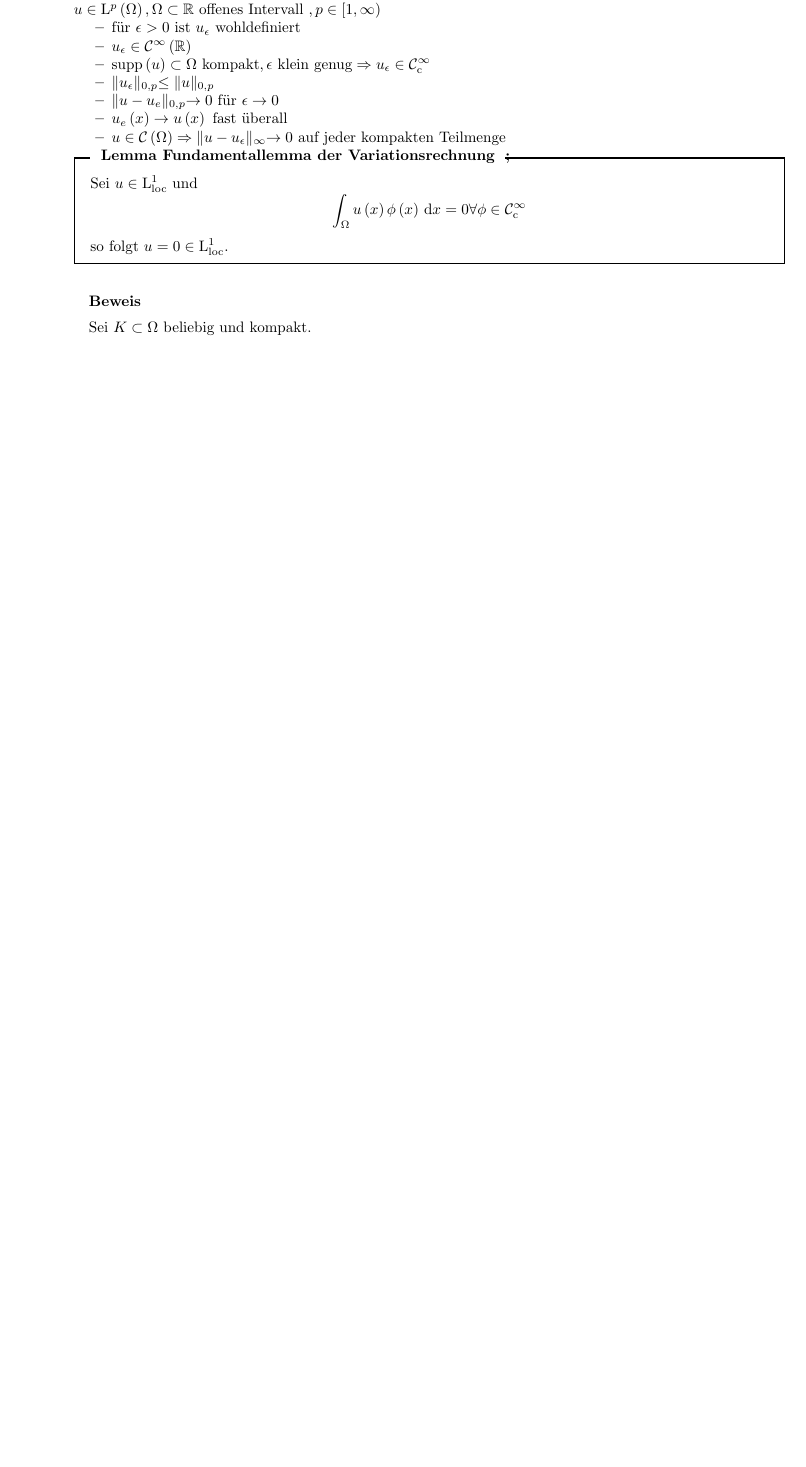
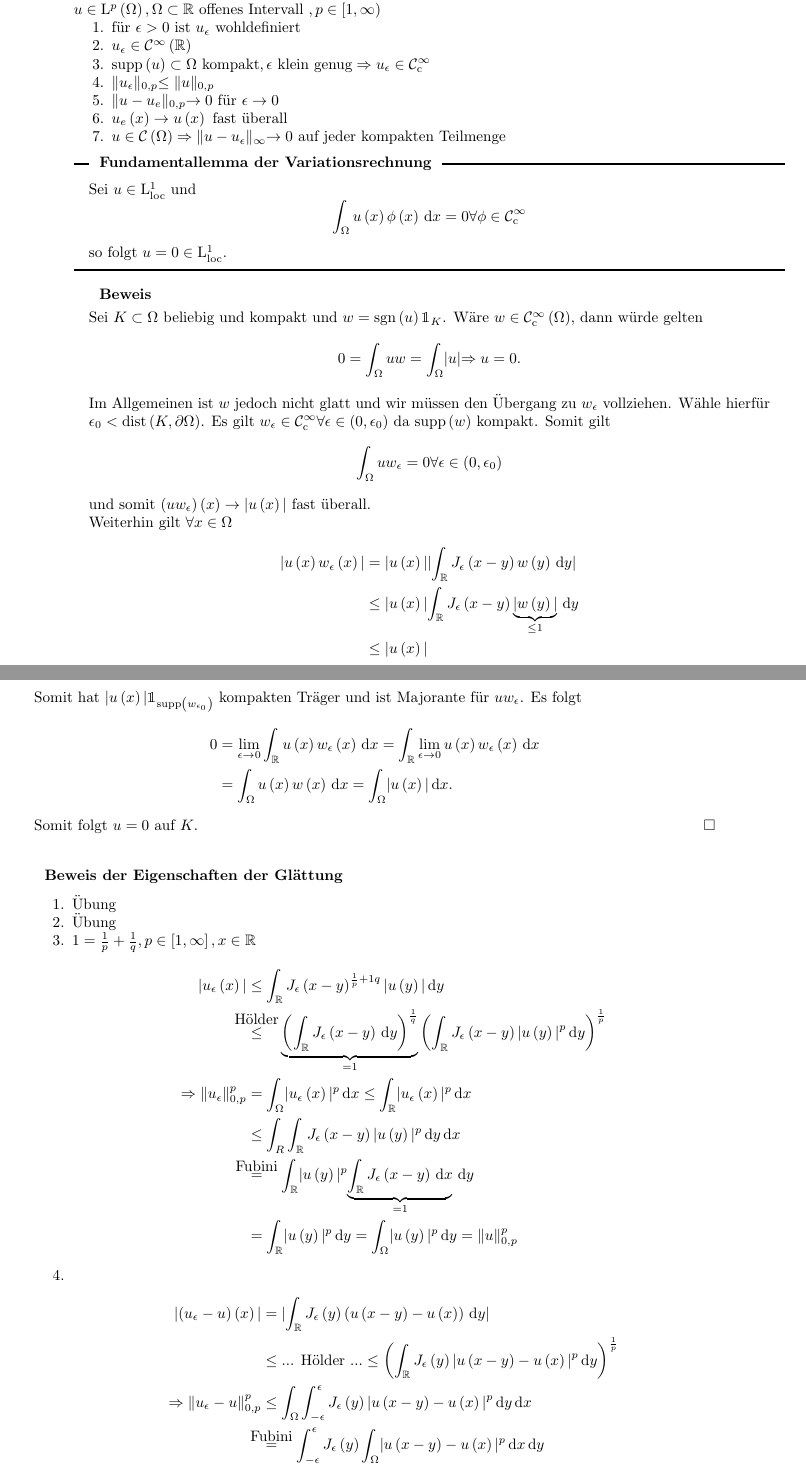
Before and after one commit to frankrehfeld/dgl2a, a LaTeX document (lectures.tex, which reads lectures/3.tex): part of page 4 of 4 before the commit and two parts of pages 4 and 5 of 6 after it, the two joined at a grey line, cut so that both start at the same text, the shorter picture padded with empty space. The pictures show the PDF file lectures.pdf that the author committed with the source.

Commit message:
lecture 3 complete

```diff
--- /dev/null
+++ b/lectures/3.tex
@@ -0,0 +8,48 @@
+\textbf{Eigenschaften}\\
+$u\in\L^{p}\left(\W\right), \W\subset\R \text{ offenes Intervall }, p\in\left[1,\infty\right)$
+\begin{enumerate}
+	\item für $\e > 0$ ist $u_{\e}$ wohldefiniert
+	\item $u_{\e}\in\C^{\infty}\left(\R\right)${}
+	\item $\operatorname{supp}\left(u\right)\subset\W\text{ kompakt},\e\text{ klein genug}\implies u_{\e}\in\C^{\infty}_{\text{c}}$
+	\item $\|u_{\e}\|_{0,p}\leq\|u\|_{0,p}$
+	\item $\|u-u_{e}\|_{0,p}\to 0\text{ für }\e\to 0$
+	\item $u_{e}\left(x\right)\to u\left(x\right)\text{ fast überall }$
+	\item $u\in\C\left(\W\right)\implies\|u-u_{\e}\|_{\infty}\to 0$ auf jeder kompakten Teilmenge
+\end{enumerate}
+
+\begin{lemma}[Fundamentallemma der Variationsrechnung]
+	Sei $u\in\L^{1}_{\text{loc}}$ und
+	\begin{equation*}
+		\int_{\W}u\left(x\right)\phi\left(x\right)\,\mathrm{d}x = 0 \forall\phi\in\C^{\infty}_{\text{c}}
+	\end{equation*}
+	so folgt $u=0\in\L^{1}_{\text{loc}}$.
+\end{lemma}
+\begin{proof}
+	Sei $K\subset\W$ beliebig und kompakt und $w=\operatorname{sgn}\left(u\right)\mathbbm{1}_{K}$. Wäre $w\in\C^{\infty}_{\text{c}}\left(\W\right)$, dann würde gelten
+	\begin{equation*}
+		0 = \int_{\W}uw = \int_{\W}|u| \implies u=0\text{.}
+	\end{equation*}
+	Im Allgemeinen ist $w$ jedoch nicht glatt und wir müssen den Übergang zu $w_{\e}$ vollziehen. Wähle hierfür $\e_{0}<\operatorname{dist}\left(K,\partial\W\right)$. Es gilt $w_{\e}\in\C^{\infty}_{\text{c}}\forall\e\in\left(0,\e_{0}\right)$ da $\operatorname{supp}\left(w\right)$ kompakt.
+	Somit gilt
+	\begin{equation*}
+		\int_{\W}uw_{\e} = 0\forall\e\in\left(0,\e_{0}\right)
+	\end{equation*}
+	und somit $\left(uw_{\e}\right)\left(x\right)\to |u\left(x\right)|$ fast überall.\\
+	Weiterhin gilt $\forall x\in\W$
+	\begin{align*}
+		|u\left(x\right)w_{\e}\left(x\right)| &= |u\left(x\right)||\int_{\R}J_{\e}\left(x-y\right)w\left(y\right)\,\mathrm{d}y|\\
+			&\leq |u\left(x\right)|\int_{\R}J_{\e}\left(x-y\right)\underbrace{|w\left(y\right)|}_{\leq 1}\,\mathrm{d}y\\
+			&\leq |u\left(x\right)|
+	\end{align*}
+	Somit hat $|u\left(x\right)|\mathbbm{1}_{\operatorname{supp}\left(w_{\e_{0}}\right)}$ kompakten Träger und ist Majorante für $uw_{\e}$. Es folgt
+	\begin{align*}
+		0 &= \lim_{\e\to 0}\int_{\R}u\left(x\right)w_{\e}\left(x\right)\,\mathrm{d}x = \int_{\R}\lim_{\e\to 0}u\left(x\right)w_{\e}\left(x\right)\,\mathrm{d}x\\
+			&= \int_{\W}u\left(x\right)w\left(x\right)\,\mathrm{d}x = \int_{\W}|u\left(x\right)|\,\mathrm{d}x\text{.}
+	\end{align*}
+	Somit folgt $u=0$ auf $K$.
+\end{proof}
+\begin{proof}[der Eigenschaften der Glättung]
+	\begin{enumerate}
+		\item Übung
+		\item Übung
+		\item $1=\frac{1}{p} + \frac{1}{q}, p\in\left[1,\infty\right], x\in\R$
@@ -0,0 +68,4 @@
+				\implies \|u_{\e}-u\|_{0,p}^{p} &\leq \int_{\W}\int_{-\e}^{\e}J_{\e}\left(y\right)|u\left(x-y\right)-u\left(x\right)|^{p}\,\mathrm{d}y\,\mathrm{d}x\\
+					&\overset{\mathclap{\text{Fubini}}}{=}\hspace*{1em} \int_{-\e}^{\e}J_{\e}\left(y\right)\int_{\W}|u\left(x-y\right)-u\left(x\right)|^{p}\,\mathrm{d}x\,\mathrm{d}y\\
+					&\leq \operatorname{sup}_{y\in\left[-\e,\e\right]}\int_{\W}|u\left(x-y\right)-u\left(x\right)|^{p}\,\mathrm{d}x
+			\end{align*}
@@ -0,0 +76,3 @@
+			$\implies \forall\e<\operatorname{min}\left\{\delta,\e_{0}\right\}, x\in K$ gilt
+			\begin{align*}
+				|u_{e}\left(x\right)-u\left(x\right)|&\leq\int_{-\e}^{\e}J_{\e}\left(y\right)\underbrace{|u\left(x-y\right)-u\left(x\right)|}_{\leq\eta}\,\mathrm{d}y\\
```
Also changed, not shown: lectures.tex (+31 -10 lines), lectures/2.tex (+1 -1 lines), lectures.pdf, lectures/3.tex (41 more changed lines).
